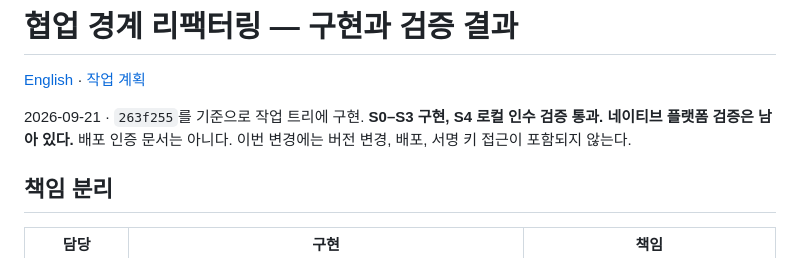
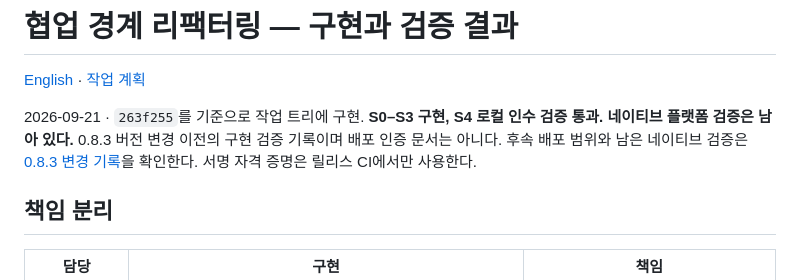
Before and after one commit to eggp-dev/conn, a Markdown page: docs/collaboration-refactor-results.ko.md, the part around the change. GitHub-like rendering.

```diff
--- a/docs/collaboration-refactor-results.ko.md
+++ b/docs/collaboration-refactor-results.ko.md
@@ -4,7 +4,7 @@
 
 2026-09-21 · `263f255`를 기준으로 작업 트리에 구현.
 **S0–S3 구현, S4 로컬 인수 검증 통과. 네이티브 플랫폼 검증은 남아 있다.**
-배포 인증 문서는 아니다. 이번 변경에는 버전 변경, 배포, 서명 키 접근이 포함되지 않는다.
+0.8.3 버전 변경 이전의 구현 검증 기록이며 배포 인증 문서는 아니다. 후속 배포 범위와 남은 네이티브 검증은 [0.8.3 변경 기록](../CHANGELOG.md)을 확인한다. 서명 자격 증명은 릴리스 CI에서만 사용한다.
 
 ## 책임 분리
 
```
Also changed, not shown: docs/collaboration-refactor-results.md (+1 -1 lines).
